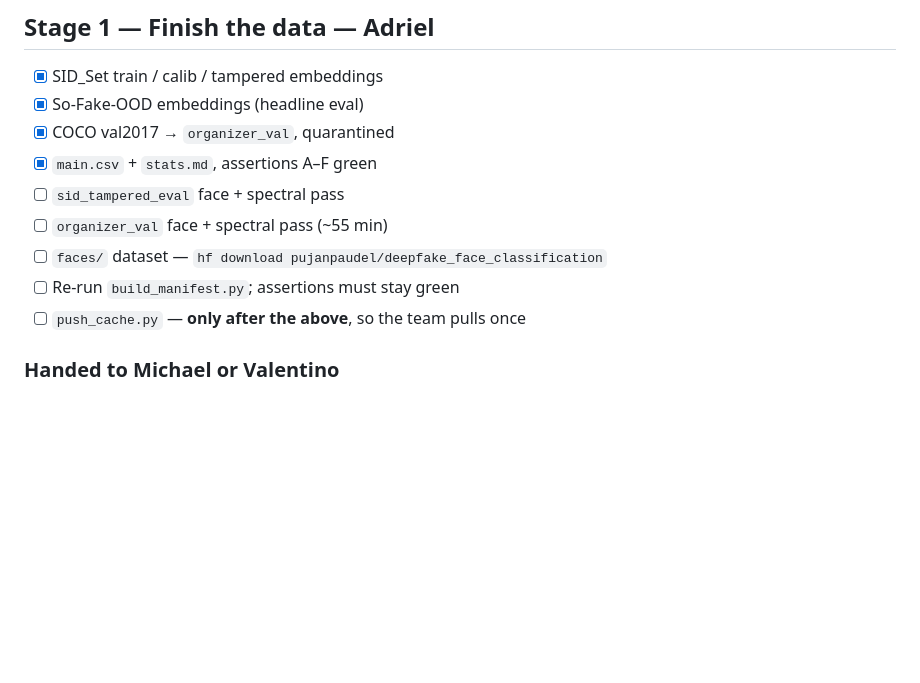
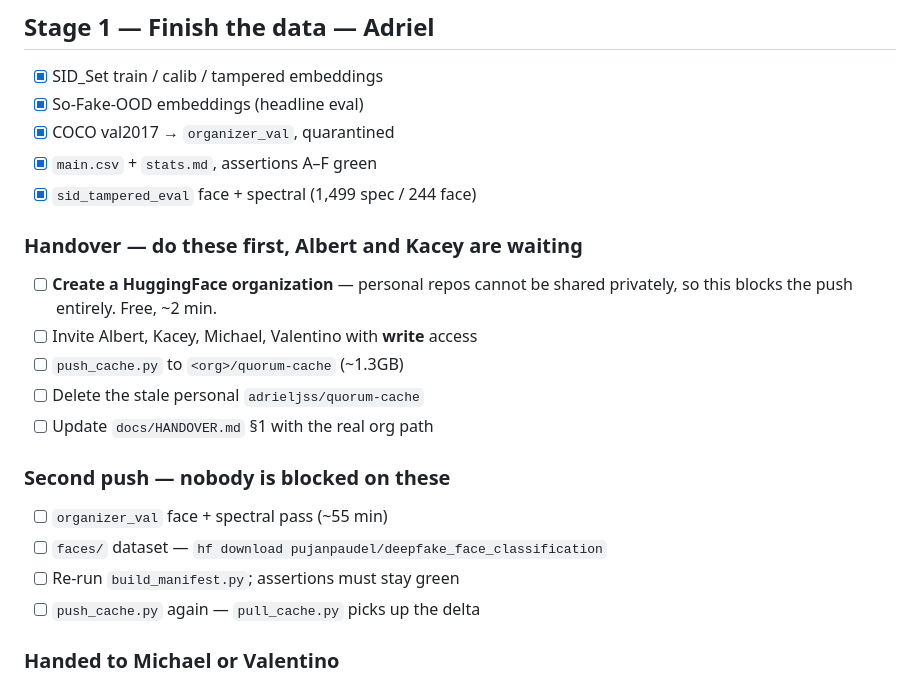
Before and after one commit to adrieljss/quorum-robust-ai-image-detection, a Markdown page: TODO.md, the part around the change. GitHub-like rendering; blank space fills up the shorter version.

Commit message:
feat: update todo

```diff
--- a/TODO.md
+++ b/TODO.md
@@ -34,11 +34,21 @@ already holds. If *per model*, there is headroom for a second backbone.
 - [x] So-Fake-OOD embeddings (headline eval)
 - [x] COCO val2017 → `organizer_val`, quarantined
 - [x] `main.csv` + `stats.md`, assertions A–F green
-- [ ] `sid_tampered_eval` face + spectral pass
+- [x] `sid_tampered_eval` face + spectral (1,499 spec / 244 face)
+
+### Handover — do these first, Albert and Kacey are waiting
+- [ ] **Create a HuggingFace organization** — personal repos cannot be shared
+      privately, so this blocks the push entirely. Free, ~2 min.
+- [ ] Invite Albert, Kacey, Michael, Valentino with **write** access
+- [ ] `push_cache.py` to `<org>/quorum-cache` (~1.3GB)
+- [ ] Delete the stale personal `adrieljss/quorum-cache`
+- [ ] Update `docs/HANDOVER.md` §1 with the real org path
+
+### Second push — nobody is blocked on these
 - [ ] `organizer_val` face + spectral pass (~55 min)
 - [ ] `faces/` dataset — `hf download pujanpaudel/deepfake_face_classification`
 - [ ] Re-run `build_manifest.py`; assertions must stay green
-- [ ] `push_cache.py` — **only after the above**, so the team pulls once
+- [ ] `push_cache.py` again — `pull_cache.py` picks up the delta
 
 ### Handed to Michael or Valentino
 - [ ] **WildFake DALL·E Advanced** — ModelScope, manual. Commands in
```
